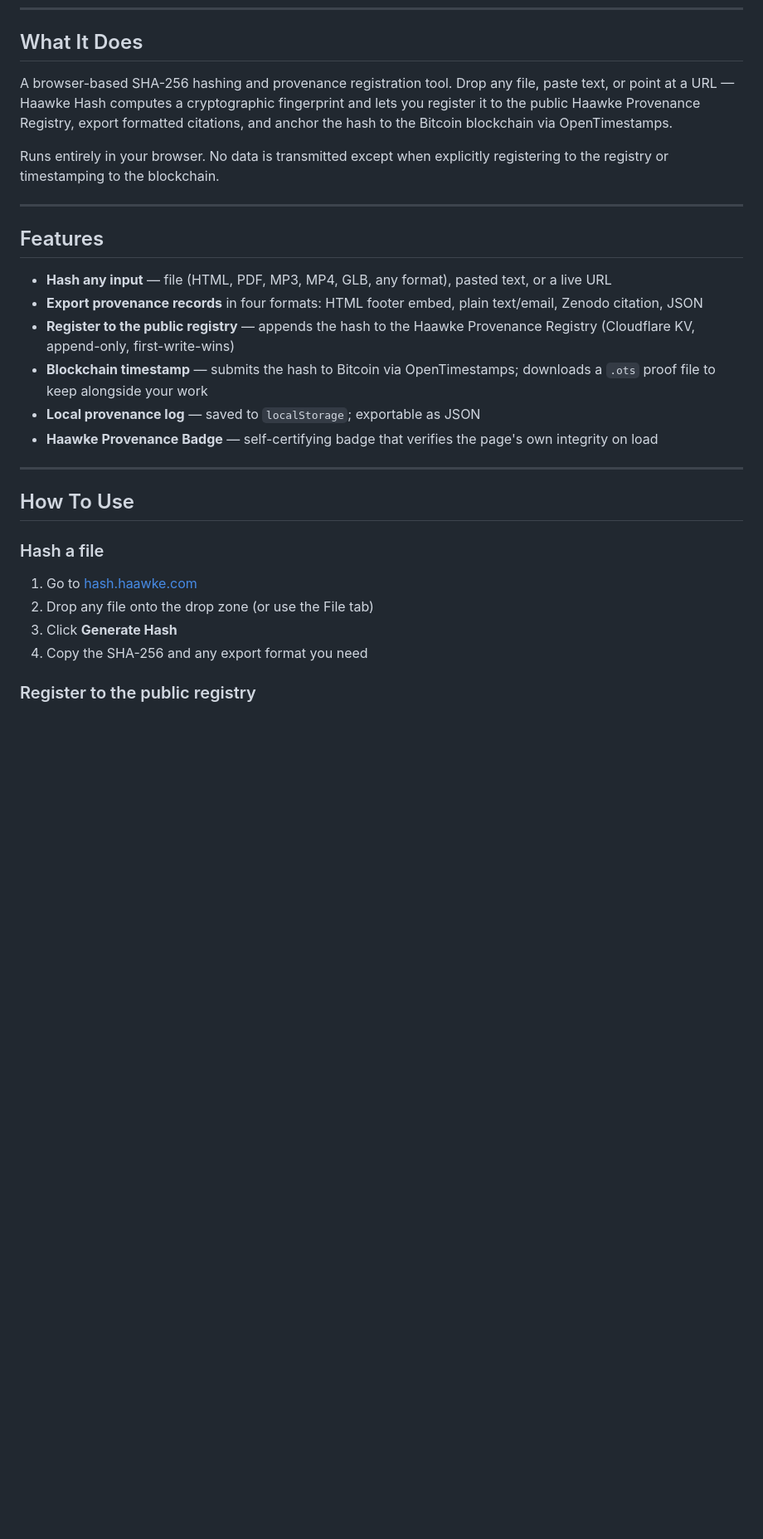
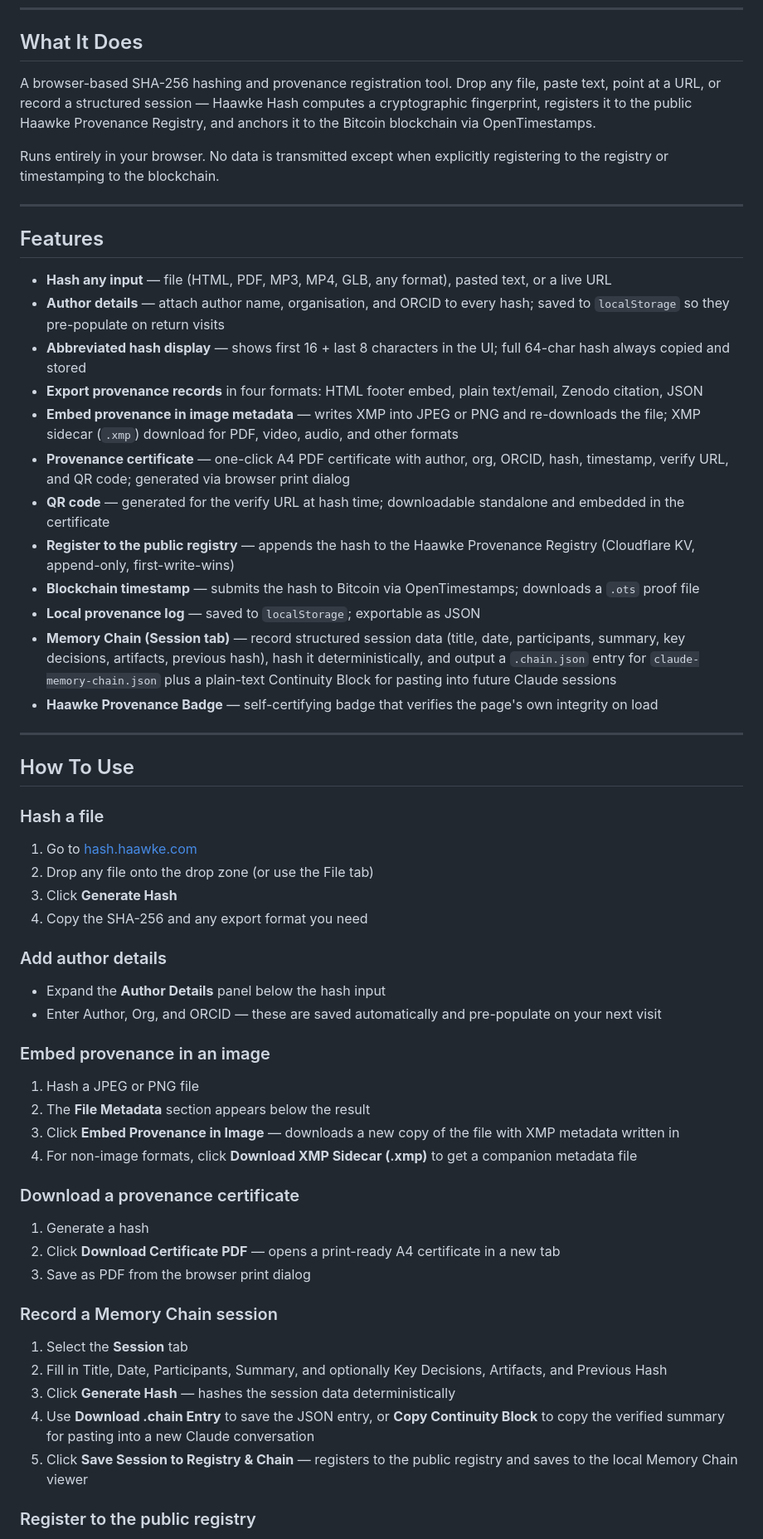
Before and after one commit to inoculate23/hash.haawke.com, a Markdown page: README.md, the part around one of its changes. Shown at 83% size. Rendered like a GitHub page; blank space fills up the shorter version.

```diff
--- a/README.md
+++ b/README.md
@@ -11,7 +11,7 @@ ORCID: [0009-0001-6475-5109](https://orcid.org/0009-0001-6475-5109)
 
 ## What It Does
 
-A browser-based SHA-256 hashing and provenance registration tool. Drop any file, paste text, or point at a URL — Haawke Hash computes a cryptographic fingerprint and lets you register it to the public Haawke Provenance Registry, export formatted citations, and anchor the hash to the Bitcoin blockchain via OpenTimestamps.
+A browser-based SHA-256 hashing and provenance registration tool. Drop any file, paste text, point at a URL, or record a structured session — Haawke Hash computes a cryptographic fingerprint, registers it to the public Haawke Provenance Registry, and anchors it to the Bitcoin blockchain via OpenTimestamps.
 
 Runs entirely in your browser. No data is transmitted except when explicitly registering to the registry or timestamping to the blockchain.
 
@@ -20,10 +20,16 @@ Runs entirely in your browser. No data is transmitted except when explicitly reg
 ## Features
 
 - **Hash any input** — file (HTML, PDF, MP3, MP4, GLB, any format), pasted text, or a live URL
+- **Author details** — attach author name, organisation, and ORCID to every hash; saved to `localStorage` so they pre-populate on return visits
+- **Abbreviated hash display** — shows first 16 + last 8 characters in the UI; full 64-char hash always copied and stored
 - **Export provenance records** in four formats: HTML footer embed, plain text/email, Zenodo citation, JSON
+- **Embed provenance in image metadata** — writes XMP into JPEG or PNG and re-downloads the file; XMP sidecar (`.xmp`) download for PDF, video, audio, and other formats
+- **Provenance certificate** — one-click A4 PDF certificate with author, org, ORCID, hash, timestamp, verify URL, and QR code; generated via browser print dialog
+- **QR code** — generated for the verify URL at hash time; downloadable standalone and embedded in the certificate
 - **Register to the public registry** — appends the hash to the Haawke Provenance Registry (Cloudflare KV, append-only, first-write-wins)
-- **Blockchain timestamp** — submits the hash to Bitcoin via OpenTimestamps; downloads a `.ots` proof file to keep alongside your work
+- **Blockchain timestamp** — submits the hash to Bitcoin via OpenTimestamps; downloads a `.ots` proof file
 - **Local provenance log** — saved to `localStorage`; exportable as JSON
+- **Memory Chain (Session tab)** — record structured session data (title, date, participants, summary, key decisions, artifacts, previous hash), hash it deterministically, and output a `.chain.json` entry for `claude-memory-chain.json` plus a plain-text Continuity Block for pasting into future Claude sessions
 - **Haawke Provenance Badge** — self-certifying badge that verifies the page's own integrity on load
 
 ---
@@ -36,5 +42,31 @@ Runs entirely in your browser. No data is transmitted except when explicitly reg
 3. Click **Generate Hash**
 4. Copy the SHA-256 and any export format you need
 
+### Add author details
+
+- Expand the **Author Details** panel below the hash input
+- Enter Author, Org, and ORCID — these are saved automatically and pre-populate on your next visit
+
+### Embed provenance in an image
+
+1. Hash a JPEG or PNG file
+2. The **File Metadata** section appears below the result
+3. Click **Embed Provenance in Image** — downloads a new copy of the file with XMP metadata written in
+4. For non-image formats, click **Download XMP Sidecar (.xmp)** to get a companion metadata file
+
+### Download a provenance certificate
+
+1. Generate a hash
+2. Click **Download Certificate PDF** — opens a print-ready A4 certificate in a new tab
+3. Save as PDF from the browser print dialog
+
+### Record a Memory Chain session
+
+1. Select the **Session** tab
+2. Fill in Title, Date, Participants, Summary, and optionally Key Decisions, Artifacts, and Previous Hash
+3. Click **Generate Hash** — hashes the session data deterministically
+4. Use **Download .chain Entry** to save the JSON entry, or **Copy Continuity Block** to copy the verified summary for pasting into a new Claude conversation
+5. Click **Save Session to Registry & Chain** — registers to the public registry and saves to the local Memory Chain viewer
+
 ### Register to the public registry
 1. Generate a hash
```
Also changed, not shown: other parts of README.md (+4 -2 lines).
